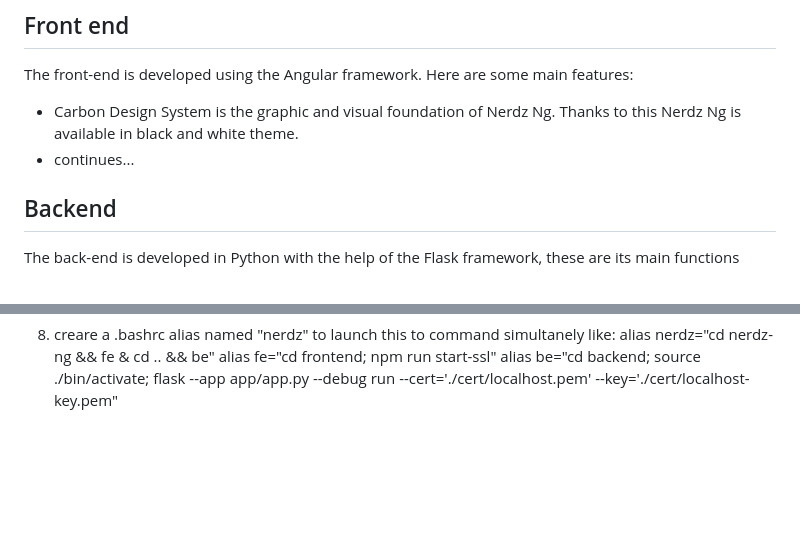
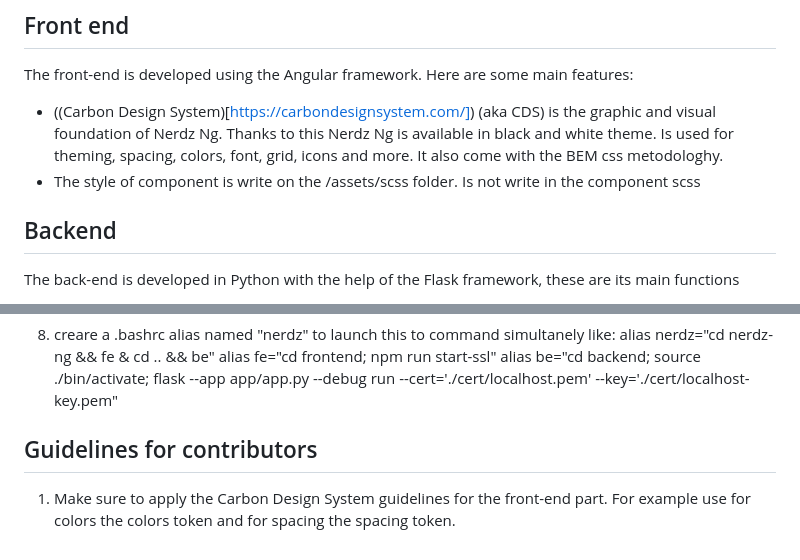
Before and after one commit to CastenettoA/nerdz-ng, a Markdown page: readme.md, 2 parts joined by grey strips. GitHub-like rendering; blank space fills up the shorter version.

```diff
--- a/readme.md
+++ b/readme.md
@@ -10,8 +10,8 @@ At the moment the project has not yet been released and is only available locall
 
 ## Front end
 The front-end is developed using the Angular framework. Here are some main features:
-* Carbon Design System is the graphic and visual foundation of Nerdz Ng. Thanks to this Nerdz Ng is available in black and white theme.
-* continues...
+* ((Carbon Design System)[https://carbondesignsystem.com/]) (aka CDS) is the graphic and visual foundation of Nerdz Ng. Thanks to this Nerdz Ng is available in black and white theme. Is used for theming, spacing, colors, font, grid, icons and more. It also come with the BEM css metodologhy.
+* The style of component is write on the /assets/scss folder. Is not write in the component scss
 
 ## Backend
 The back-end is developed in Python with the help of the Flask framework, these are its main functions
@@ -53,3 +54,6 @@ The back-end is developed in Python with the help of the Flask framework, these
     alias nerdz="cd nerdz-ng && fe & cd .. && be"
     alias fe="cd frontend; npm run start-ssl"
     alias be="cd backend; source ./bin/activate; flask --app app/app.py --debug run --cert='./cert/localhost.pem' --key='./cert/localhost-key.pem"
+
+## Guidelines for contributors
+1. Make sure to apply the Carbon Design System guidelines for the front-end part. For example use for colors the colors token and for spacing the spacing token.
```
Also changed, not shown: other parts of readme.md (+1 -0 lines).
